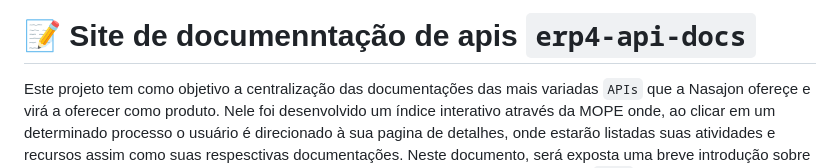
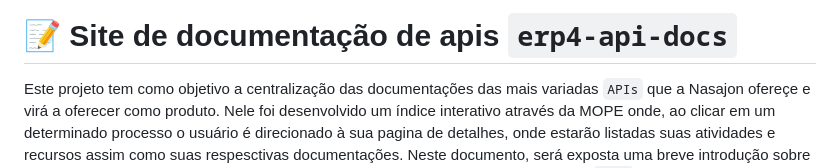
Before and after one commit to Nasajon/erp4-api-docs-mfe, a Markdown page: README.md, the part around the change. Drawn GitHub-style.

```diff
--- a/README.md
+++ b/README.md
@@ -1,4 +1,4 @@
-# 📝 Site de documenntação de apis ``erp4-api-docs``
+# 📝 Site de documentação de apis ``erp4-api-docs``
 
 Este projeto tem como objetivo a centralização das documentações das mais variadas ``APIs`` que a Nasajon ofereçe e virá a oferecer como produto. Nele foi desenvolvido um índice interativo através da MOPE onde, ao clicar em um determinado processo o usuário é direcionado à sua pagina de detalhes, onde estarão listadas suas atividades e recursos assim como suas respesctivas documentações. Neste documento, será exposta uma breve introdução sobre as telas da aplicação e uma descrição de como contribuir com as documentações de ``APIs``.
 
```
